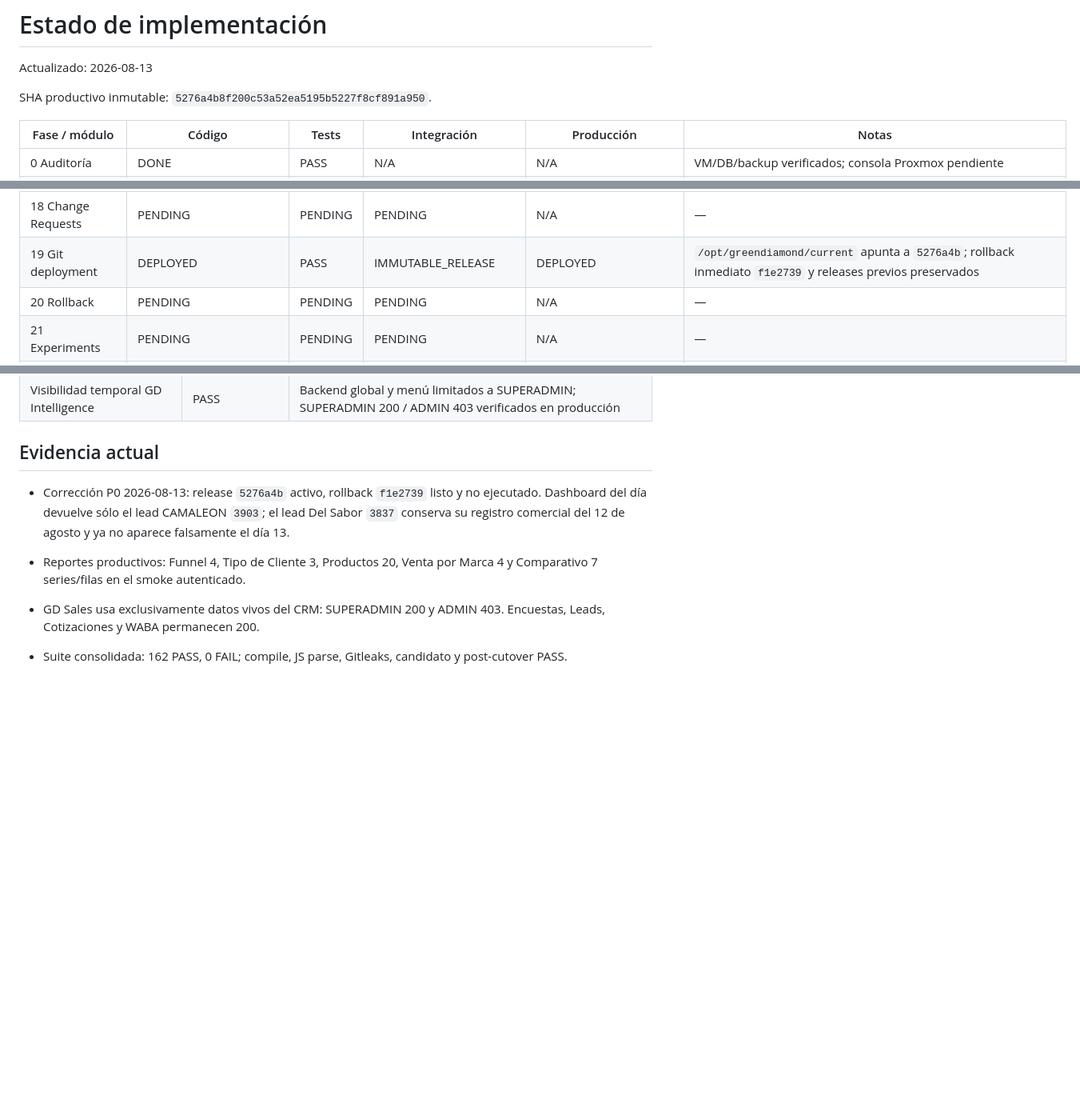
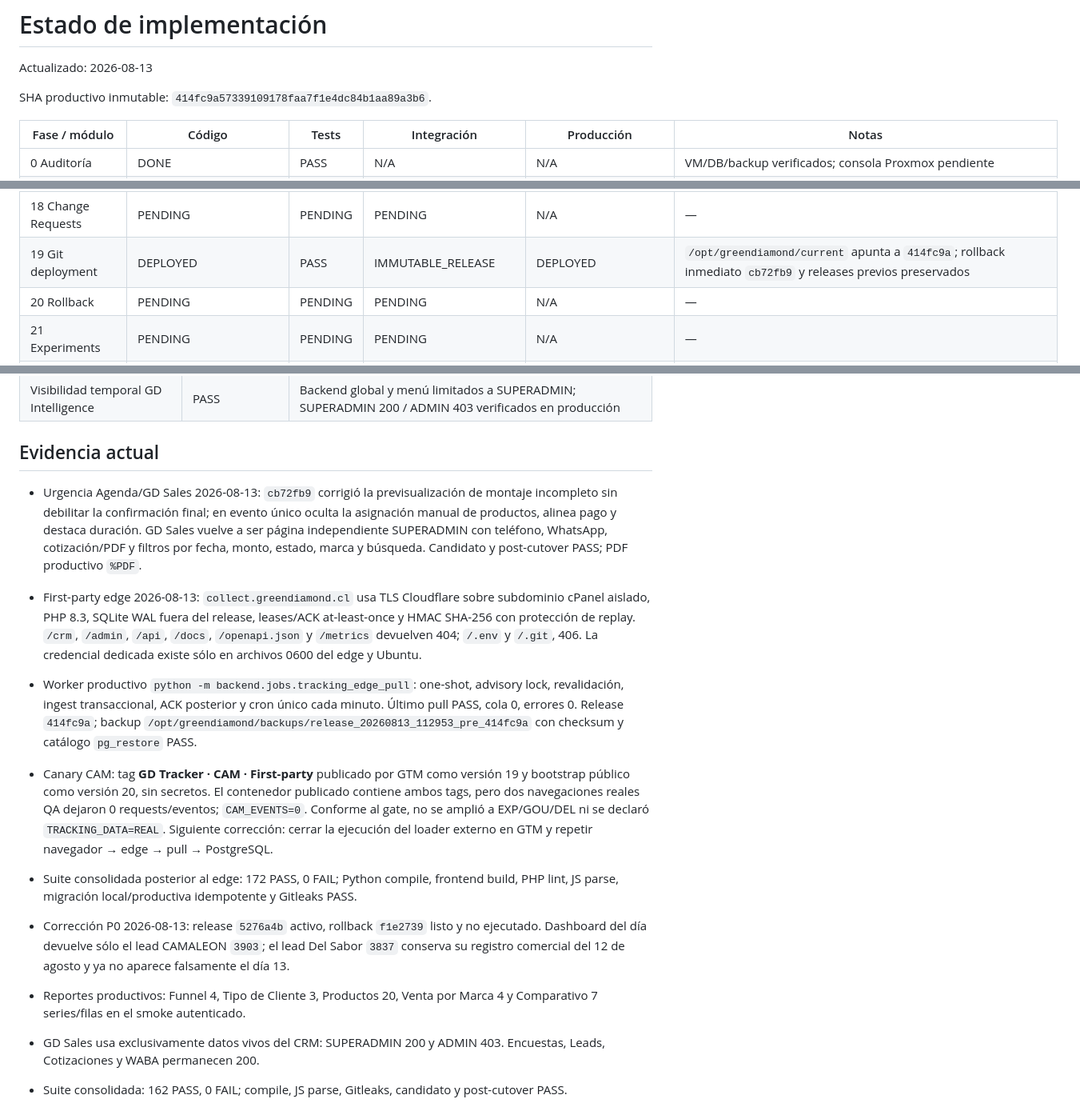
Before and after one commit to GDCRM2025/crm-fastapi, a Markdown page: docs/gd-intelligence/IMPLEMENTATION_STATUS.md, 3 parts joined by grey strips. Shown at 80% size. Rendered like a GitHub page; blank space fills up the shorter version.

```diff
--- a/docs/gd-intelligence/IMPLEMENTATION_STATUS.md
+++ b/docs/gd-intelligence/IMPLEMENTATION_STATUS.md
@@ -2,7 +2,7 @@
 
 Actualizado: 2026-08-13
 
-SHA productivo inmutable: `5276a4b8f200c53a52ea5195b5227f8cf891a950`.
+SHA productivo inmutable: `414fc9a57339109178faa7f1e4dc84b1aa89a3b6`.
 
 | Fase / módulo | Código | Tests | Integración | Producción | Notas |
 |---|---|---|---|---|---|
@@ -25,7 +25,7 @@ SHA productivo inmutable: `5276a4b8f200c53a52ea5195b5227f8cf891a950`.
 | 16 AI por rol | PENDING | PENDING | PENDING | N/A | — |
 | 17 WABA AI assistant | PENDING | PENDING | PENDING | N/A | Reutilizar WABA actual |
 | 18 Change Requests | PENDING | PENDING | PENDING | N/A | — |
-| 19 Git deployment | DEPLOYED | PASS | IMMUTABLE_RELEASE | DEPLOYED | `/opt/greendiamond/current` apunta a `5276a4b`; rollback inmediato `f1e2739` y releases previos preservados |
+| 19 Git deployment | DEPLOYED | PASS | IMMUTABLE_RELEASE | DEPLOYED | `/opt/greendiamond/current` apunta a `414fc9a`; rollback inmediato `cb72fb9` y releases previos preservados |
 | 20 Rollback | PENDING | PENDING | PENDING | N/A | — |
 | 21 Experiments | PENDING | PENDING | PENDING | N/A | — |
 | 22 Change impact | PENDING | PENDING | PENDING | N/A | — |
@@ -78,6 +78,12 @@ SHA productivo inmutable: `5276a4b8f200c53a52ea5195b5227f8cf891a950`.
 
 ## Evidencia actual
 
+- Urgencia Agenda/GD Sales 2026-08-13: `cb72fb9` corrigió la previsualización de montaje incompleto sin debilitar la confirmación final; en evento único oculta la asignación manual de productos, alinea pago y destaca duración. GD Sales vuelve a ser página independiente SUPERADMIN con teléfono, WhatsApp, cotización/PDF y filtros por fecha, monto, estado, marca y búsqueda. Candidato y post-cutover PASS; PDF productivo `%PDF`.
+- First-party edge 2026-08-13: `collect.greendiamond.cl` usa TLS Cloudflare sobre subdominio cPanel aislado, PHP 8.3, SQLite WAL fuera del release, leases/ACK at-least-once y HMAC SHA-256 con protección de replay. `/crm`, `/admin`, `/api`, `/docs`, `/openapi.json` y `/metrics` devuelven 404; `/.env` y `/.git`, 406. La credencial dedicada existe sólo en archivos 0600 del edge y Ubuntu.
+- Worker productivo `python -m backend.jobs.tracking_edge_pull`: one-shot, advisory lock, revalidación, ingest transaccional, ACK posterior y cron único cada minuto. Último pull PASS, cola 0, errores 0. Release `414fc9a`; backup `/opt/greendiamond/backups/release_20260813_112953_pre_414fc9a` con checksum y catálogo `pg_restore` PASS.
+- Canary CAM: tag **GD Tracker · CAM · First-party** publicado por GTM como versión 19 y bootstrap público como versión 20, sin secretos. El contenedor publicado contiene ambos tags, pero dos navegaciones reales QA dejaron 0 requests/eventos; `CAM_EVENTS=0`. Conforme al gate, no se amplió a EXP/GOU/DEL ni se declaró `TRACKING_DATA=REAL`. Siguiente corrección: cerrar la ejecución del loader externo en GTM y repetir navegador → edge → pull → PostgreSQL.
+- Suite consolidada posterior al edge: 172 PASS, 0 FAIL; Python compile, frontend build, PHP lint, JS parse, migración local/productiva idempotente y Gitleaks PASS.
+
 - Corrección P0 2026-08-13: release `5276a4b` activo, rollback `f1e2739` listo y no ejecutado. Dashboard del día devuelve sólo el lead CAMALEON `3903`; el lead Del Sabor `3837` conserva su registro comercial del 12 de agosto y ya no aparece falsamente el día 13.
 - Reportes productivos: Funnel 4, Tipo de Cliente 3, Productos 20, Venta por Marca 4 y Comparativo 7 series/filas en el smoke autenticado.
 - GD Sales usa exclusivamente datos vivos del CRM: SUPERADMIN 200 y ADMIN 403. Encuestas, Leads, Cotizaciones y WABA permanecen 200.
```
Also changed, not shown: other parts of docs/gd-intelligence/IMPLEMENTATION_STATUS.md (+1 -1 lines), docs/gd-intelligence/PRODUCTION_DEPLOYMENT_REPORT.md (+27 -0 lines).
